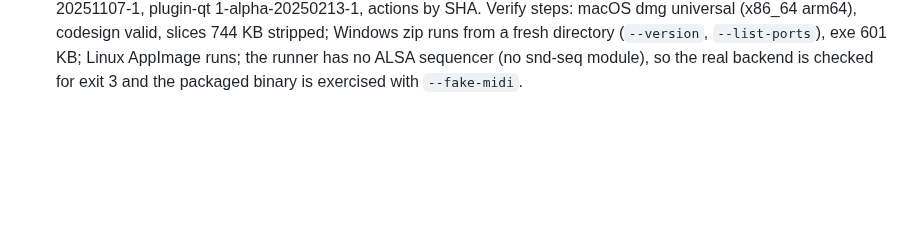
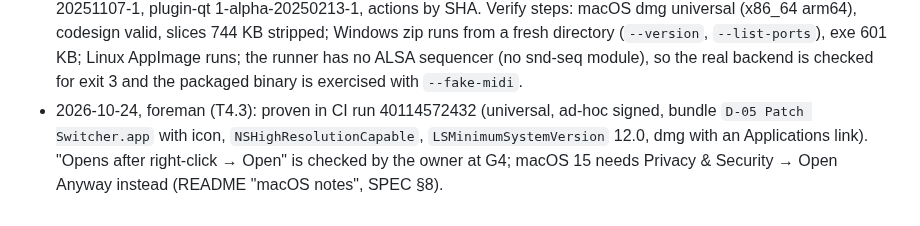
Before and after one commit to MarcAstr0/d05-patch-switcher, a Markdown page: docs/PLAN.md, the part around one of its changes. Drawn GitHub-style; blank space fills up the shorter version.

```diff
--- a/docs/PLAN.md
+++ b/docs/PLAN.md
@@ -112,3 +112,4 @@ detail is changed, a task is dropped, or a gate answer changes the plan.
 - 2026-10-24, foreman (R3): supersedes the T3.3 reading "in the Recents view a send reorders the list". While the Recents view is shown, sends update counts in place; the order refreshes when the view is entered again. Reordering under the cursor made auto-send in Recents bounce between two rows. Codex's R3 run hit the account's usage limit and returned no findings; it is re-run over the M3 range after the limit resets.
 - 2026-10-24, G3 passed (owner): D-05 on USB directly (`Boutique`, channel 3), preview build of f2ccb92. Checklist steps 1, 3 (TEST), 4 (P1-11, P2-11, P6-88, U1-11), 5 (P1-88 NEXT lands on P2-11) and 6 (follow the panel, no re-select) all passed. The Hapax (thru) path is untested; it is covered at G4 on the MacBook, where the app talks to the Hapax.
 - 2026-10-24, foreman (M4): T4.1 and T4.4 proven by CI run 40113475789. Pinned Qt 6.8.3, linuxdeploy 1-alpha-20251107-1, plugin-qt 1-alpha-20250213-1, actions by SHA. Verify steps: macOS dmg universal (x86_64 arm64), codesign valid, slices 744 KB stripped; Windows zip runs from a fresh directory (`--version`, `--list-ports`), exe 601 KB; Linux AppImage runs; the runner has no ALSA sequencer (no snd-seq module), so the real backend is checked for exit 3 and the packaged binary is exercised with `--fake-midi`.
+- 2026-10-24, foreman (T4.3): proven in CI run 40114572432 (universal, ad-hoc signed, bundle `D-05 Patch Switcher.app` with icon, `NSHighResolutionCapable`, `LSMinimumSystemVersion` 12.0, dmg with an Applications link). "Opens after right-click → Open" is checked by the owner at G4; macOS 15 needs Privacy & Security → Open Anyway instead (README "macOS notes", SPEC §8).
```
Also changed, not shown: other parts of docs/PLAN.md (+1 -1 lines).
